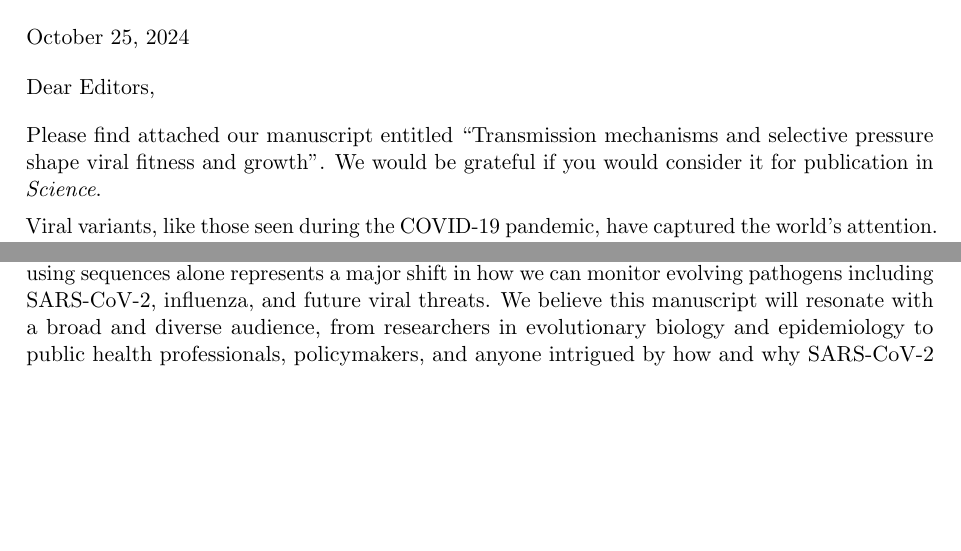
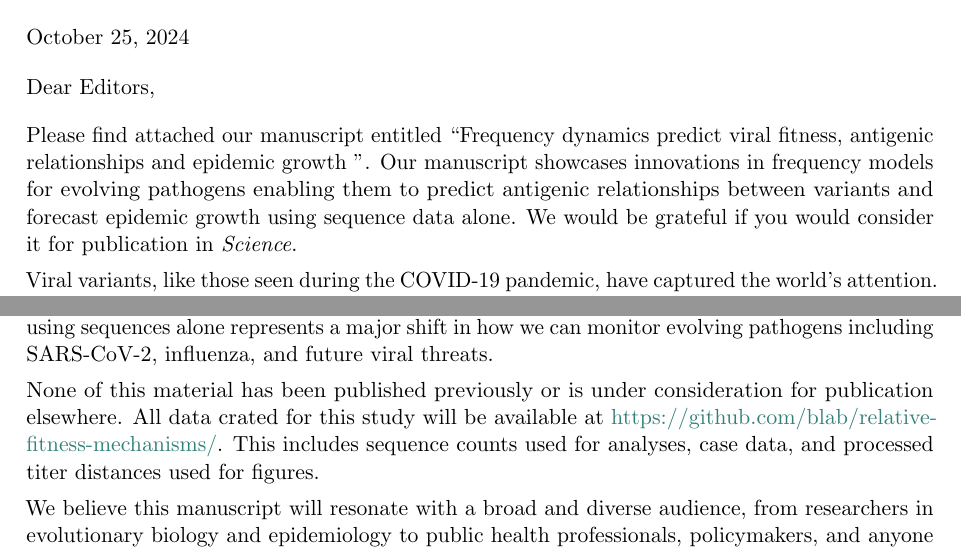
Before and after one commit to blab/relative-fitness-mechanisms, a LaTeX document (manuscript/cover-letter/cover-letter.tex): two parts of page 1 of 2, joined at a grey line, cut so that both start at the same text, the shorter picture padded with empty space. Compiled offline with pdfLaTeX.

Commit message:
Updates to cover letter

```diff
--- a/manuscript/cover-letter/cover-letter.tex
+++ b/manuscript/cover-letter/cover-letter.tex
@@ -52,7 +52,9 @@ Dear Editors,
 
 \medskip % Vertical skip between letter opening and letter body
 
-Please find attached our manuscript entitled ``Transmission mechanisms and selective pressure shape viral fitness and growth''.
+Please find attached our manuscript entitled ``Frequency dynamics predict viral fitness, antigenic relationships and epidemic growth
+''.
+Our manuscript showcases innovations in frequency models for evolving pathogens enabling them to predict antigenic relationships between variants and forecast epidemic growth using sequence data alone.
 We would be grateful if you would consider it for publication in \textit{Science}.
 
 Viral variants, like those seen during the COVID-19 pandemic, have captured the world’s attention.
@@ -70,6 +72,11 @@ Additionally, we develop a method motivated by models of immune escape that allo
 This approach also allows us to estimate differences in immunity and escape risk of variants globally without the use of serological data.
 
 As data availability declines, the ability to predict transmission rates and immunological similarity using sequences alone represents a major shift in how we can monitor evolving pathogens including SARS-CoV-2, influenza, and future viral threats.
+
+None of this material has been published previously or is under consideration for publication elsewhere.
+All data crated for this study will be available at \href{https://github.com/blab/relative-fitness-mechanisms/}{https://github.com/blab/relative-fitness-mechanisms/}.
+This includes sequence counts used for analyses, case data, and processed titer distances used for figures.
+
 We believe this manuscript will resonate with a broad and diverse audience, from researchers in evolutionary biology and epidemiology to public health professionals, policymakers, and anyone intrigued by how and why SARS-CoV-2 variant emerge and spread.
 For this reason, we would greatly appreciate your consideration for publication in \textit{Science}.
 
```
